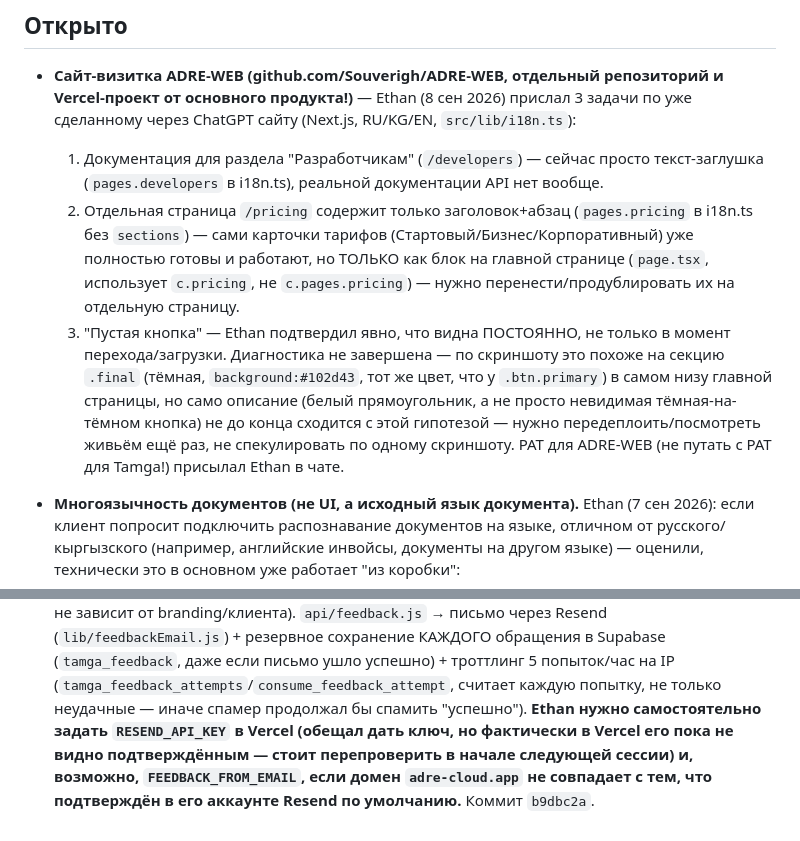
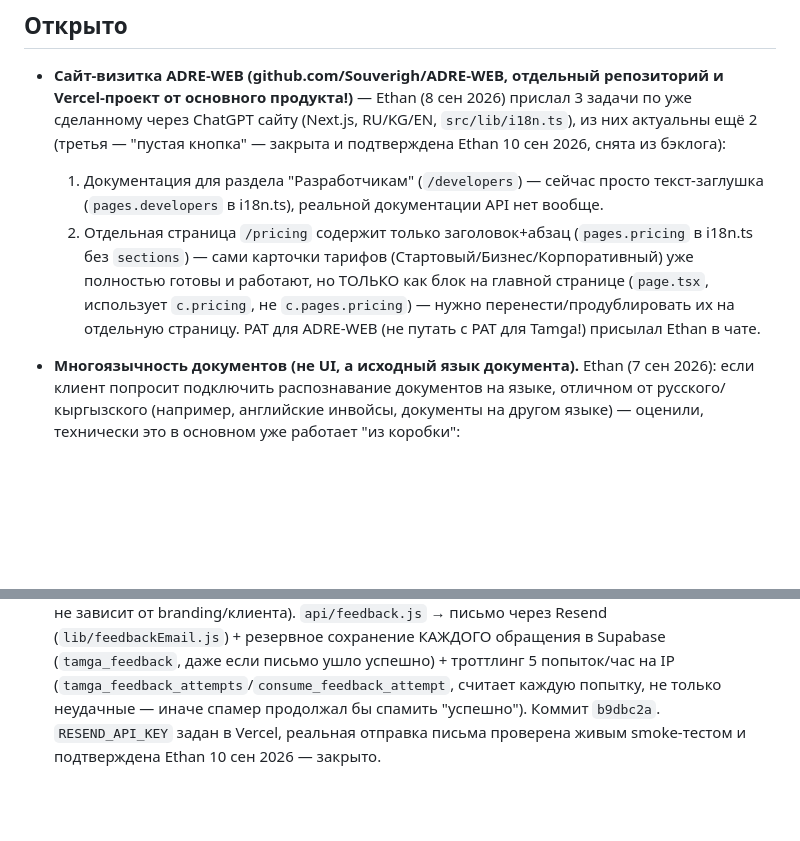
Before and after one commit to Souverigh/Tamga, a Markdown page: TECH_DEBT.md, 2 parts joined by grey strips. Drawn GitHub-style; blank space fills up the shorter version.

Commit message:
docs: закрыты «пустая кнопка» (ADRE-WEB) и форма обратной связи (Ethan, 10 сен 2026)
Оба пункта подтверждены Ethan как протестированные и рабочие:
- «Пустая кнопка» на сайте-визитке — снята из открытого бэклога.
- Форма обратной связи — RESEND_API_KEY задан, реальная отправка
  письма проверена живым smoke-тестом, снята пометка о непроверенности.

```diff
--- a/TECH_DEBT.md
+++ b/TECH_DEBT.md
@@ -8,7 +8,8 @@
 - **Сайт-визитка ADRE-WEB (github.com/Souverigh/ADRE-WEB, отдельный
   репозиторий и Vercel-проект от основного продукта!)** — Ethan (8 сен 2026)
   прислал 3 задачи по уже сделанному через ChatGPT сайту (Next.js, RU/KG/EN,
-  `src/lib/i18n.ts`):
+  `src/lib/i18n.ts`), из них актуальны ещё 2 (третья — "пустая кнопка" —
+  закрыта и подтверждена Ethan 10 сен 2026, снята из бэклога):
   1. Документация для раздела "Разработчикам" (`/developers`) — сейчас просто
      текст-заглушка (`pages.developers` в i18n.ts), реальной документации
      API нет вообще.
@@ -18,13 +19,6 @@
      ТОЛЬКО как блок на главной странице (`page.tsx`, использует `c.pricing`,
      не `c.pages.pricing`) — нужно перенести/продублировать их на отдельную
      страницу.
-  3. "Пустая кнопка" — Ethan подтвердил явно, что видна ПОСТОЯННО, не только
-     в момент перехода/загрузки. Диагностика не завершена — по скриншоту это
-     похоже на секцию `.final` (тёмная, `background:#102d43`, тот же цвет,
-     что у `.btn.primary`) в самом низу главной страницы, но само описание
-     (белый прямоугольник, а не просто невидимая тёмная-на-тёмном кнопка) не
-     до конца сходится с этой гипотезой — нужно передеплоить/посмотреть живьём
-     ещё раз, не спекулировать по одному скриншоту.
   PAT для ADRE-WEB (не путать с PAT для Tamga!) присылал Ethan в чате.
 
 - **Многоязычность документов (не UI, а исходный язык документа).**
@@ -590,9 +584,6 @@
   Supabase (`tamga_feedback`, даже если письмо ушло успешно) + троттлинг
   5 попыток/час на IP (`tamga_feedback_attempts`/`consume_feedback_attempt`,
   считает каждую попытку, не только неудачные — иначе спамер продолжал бы
-  спамить "успешно"). **Ethan нужно самостоятельно задать `RESEND_API_KEY`
-  в Vercel (обещал дать ключ, но фактически в Vercel его пока не видно
-  подтверждённым — стоит перепроверить в начале следующей сессии) и,
-  возможно, `FEEDBACK_FROM_EMAIL`, если домен `adre-cloud.app` не совпадает
-  с тем, что подтверждён в его аккаунте Resend по умолчанию.** Коммит
-  `b9dbc2a`.
+  спамить "успешно"). Коммит `b9dbc2a`. `RESEND_API_KEY` задан в Vercel,
+  реальная отправка письма проверена живым smoke-тестом и подтверждена
+  Ethan 10 сен 2026 — закрыто.
```
